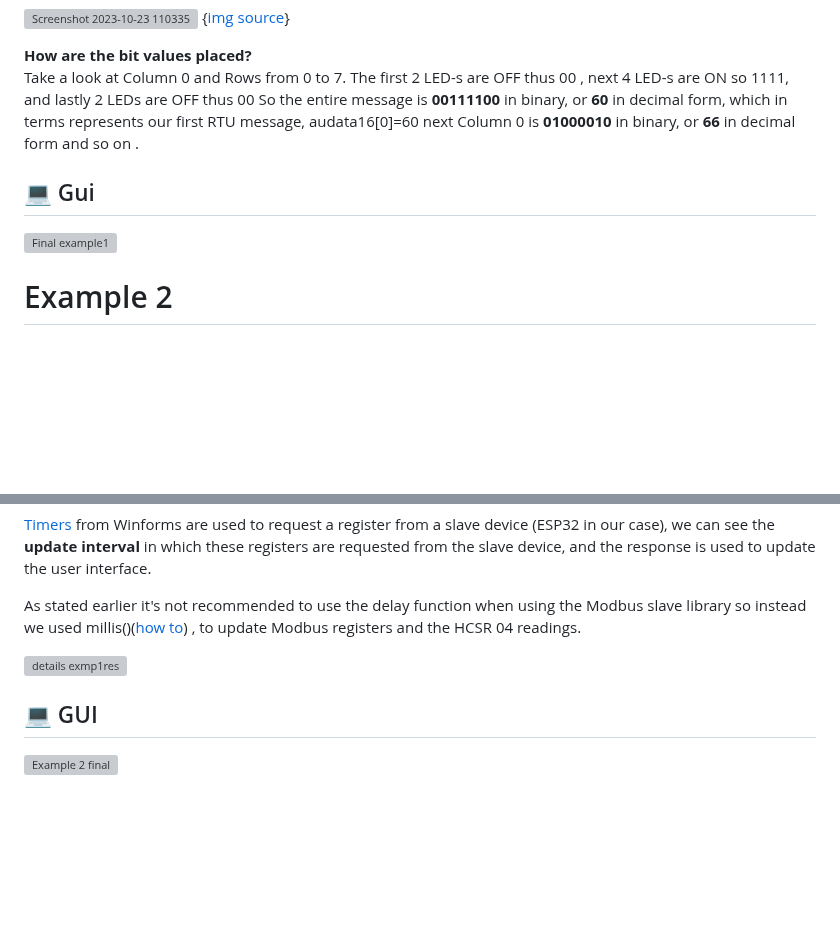
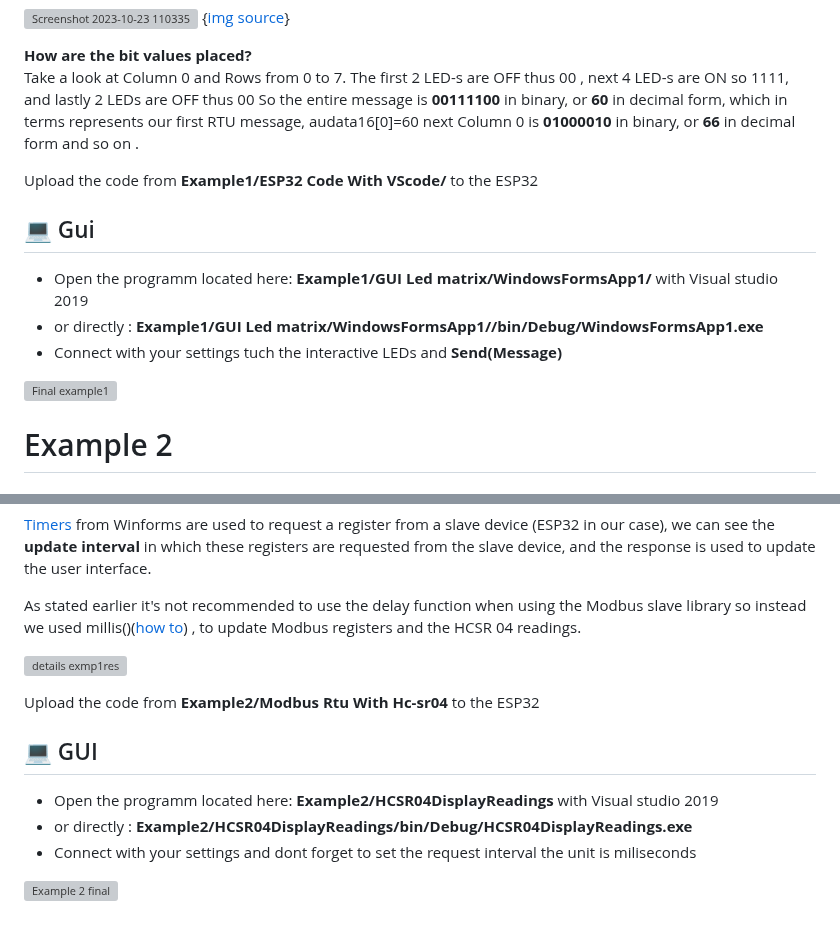
Before and after one commit to Vistx/Modbus-implementation, a Markdown page: README.md, 2 parts joined by grey strips. Rendered like a GitHub page; blank space fills up the shorter version; grey boxes are pictures that could not be loaded.

```diff
--- a/README.md
+++ b/README.md
@@ -114,10 +114,18 @@ Each of the numbers in the Modbus rtu message represents the bit position of the
 Take a look at Column 0 and Rows from 0 to 7. The first 2 LED-s are OFF thus 00 , next 4 LED-s are ON so 1111, and lastly 2 LEDs are OFF thus 00
 So the entire message is **00111100** in binary, or **60** in decimal form, which in terms represents our first RTU message, audata16[0]=60 next  Column 0 is **01000010** in binary, or **66** in decimal form and so on .
 
+Upload the code from **Example1/ESP32 Code With VScode/** to the ESP32
+
 
 ## 💻 Gui <br />
 
+- Open the programm located here:  **Example1/GUI Led matrix/WindowsFormsApp1/**  with Visual studio 2019 </br>
+- or directly : **Example1/GUI Led matrix/WindowsFormsApp1//bin/Debug/WindowsFormsApp1.exe**
+- Connect with your settings tuch the interactive LEDs  and **Send(Message)**
+
 ![Final example1 ](https://github.com/Vistx/Modbus-implementation/assets/123487221/a774abf7-b6ed-4fc3-b4d2-e0216c61cf7c)
+
+
 
 
 
@@ -148,5 +156,11 @@ As stated earlier it's not recommended to use the delay function when using the
 
 ![details exmp1res](https://github.com/Vistx/Modbus-implementation/assets/123487221/336a4fd6-2757-47a6-8044-ad2281fa717a)
 
+Upload the code from **Example2/Modbus Rtu With Hc-sr04** to the ESP32
+
 ## 💻 GUI
+- Open the programm located here:  **Example2/HCSR04DisplayReadings**  with Visual studio 2019 </br>
+- or directly : **Example2/HCSR04DisplayReadings/bin/Debug/HCSR04DisplayReadings.exe**
+- Connect with your settings and dont forget to set the request interval the unit is miliseconds
+
 ![Example 2 final](https://github.com/Vistx/Modbus-implementation/assets/123487221/384db91e-85a9-4fc3-9227-9ff6638f2788)
```
Also changed, not shown: other parts of README.md (+3 -3 lines).
